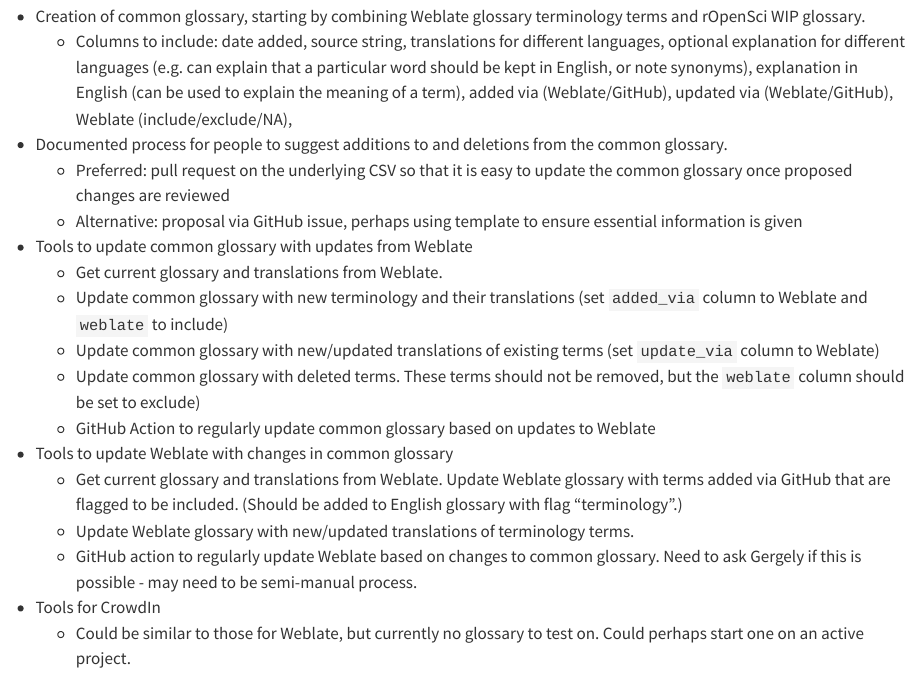
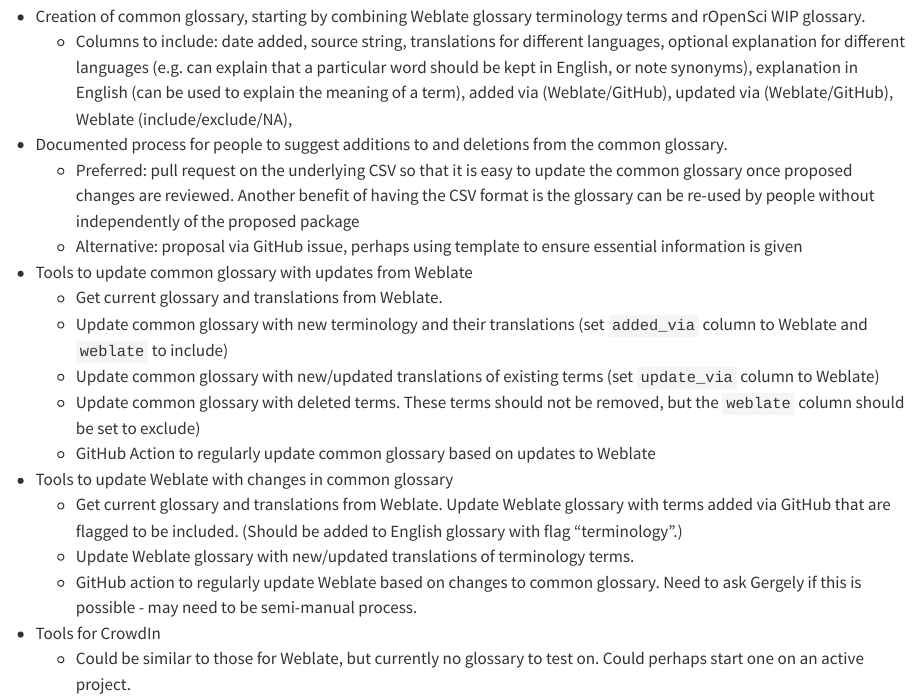
Before and after one commit to SaranjeetKaur/isc_proposal_translations, a Quarto document (proposal/proposal.qmd): the page in a window 1100 px wide, from 880 px down. Rendered offline with R 4.5, knitr and Pandoc in place of Quarto, with nearby package versions.

Commit message:
advantages of csv and yaml to csv

```diff
--- a/proposal/proposal.qmd
+++ b/proposal/proposal.qmd
@@ -41,7 +41,7 @@
   - Columns to include: date added, source string, translations for different languages, optional explanation for different languages (e.g. can explain that a particular word should be kept in English, or note synonyms), explanation in English (can be used to explain the meaning of a term), added via (Weblate/GitHub), updated via (Weblate/GitHub), Weblate (include/exclude/NA),
 
 - Documented process for people to suggest additions to and deletions from the common glossary.
-  - Preferred: pull request on the underlying CSV so that it is easy to update the common glossary once proposed changes are reviewed
+  - Preferred: pull request on the underlying CSV so that it is easy to update the common glossary once proposed changes are reviewed. Another benefit of having the CSV format is the glossary can be re-used by people without independently of the proposed package
   - Alternative: proposal via GitHub issue, perhaps using template to ensure essential information is given
 
 - Tools to update common glossary with updates from Weblate
```
